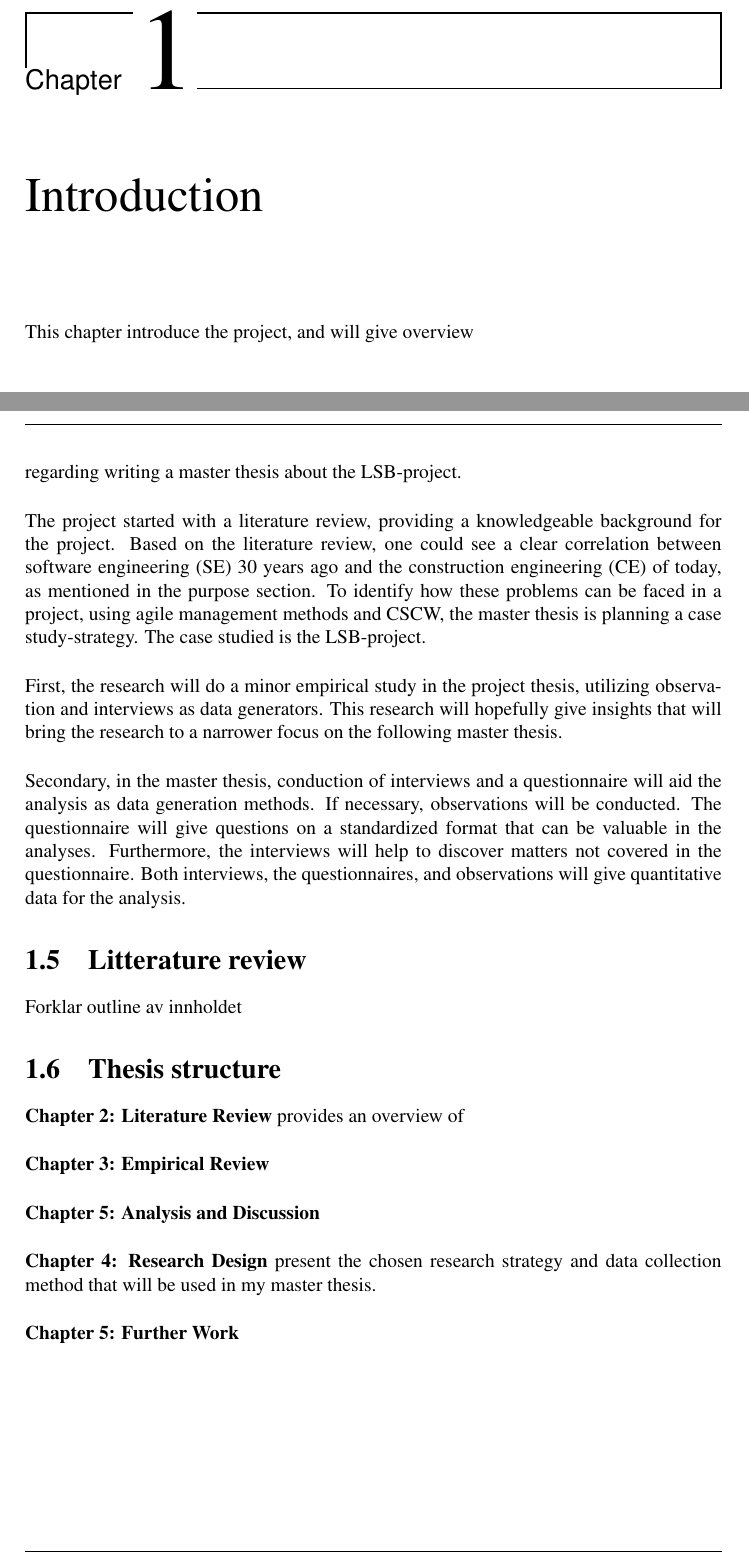
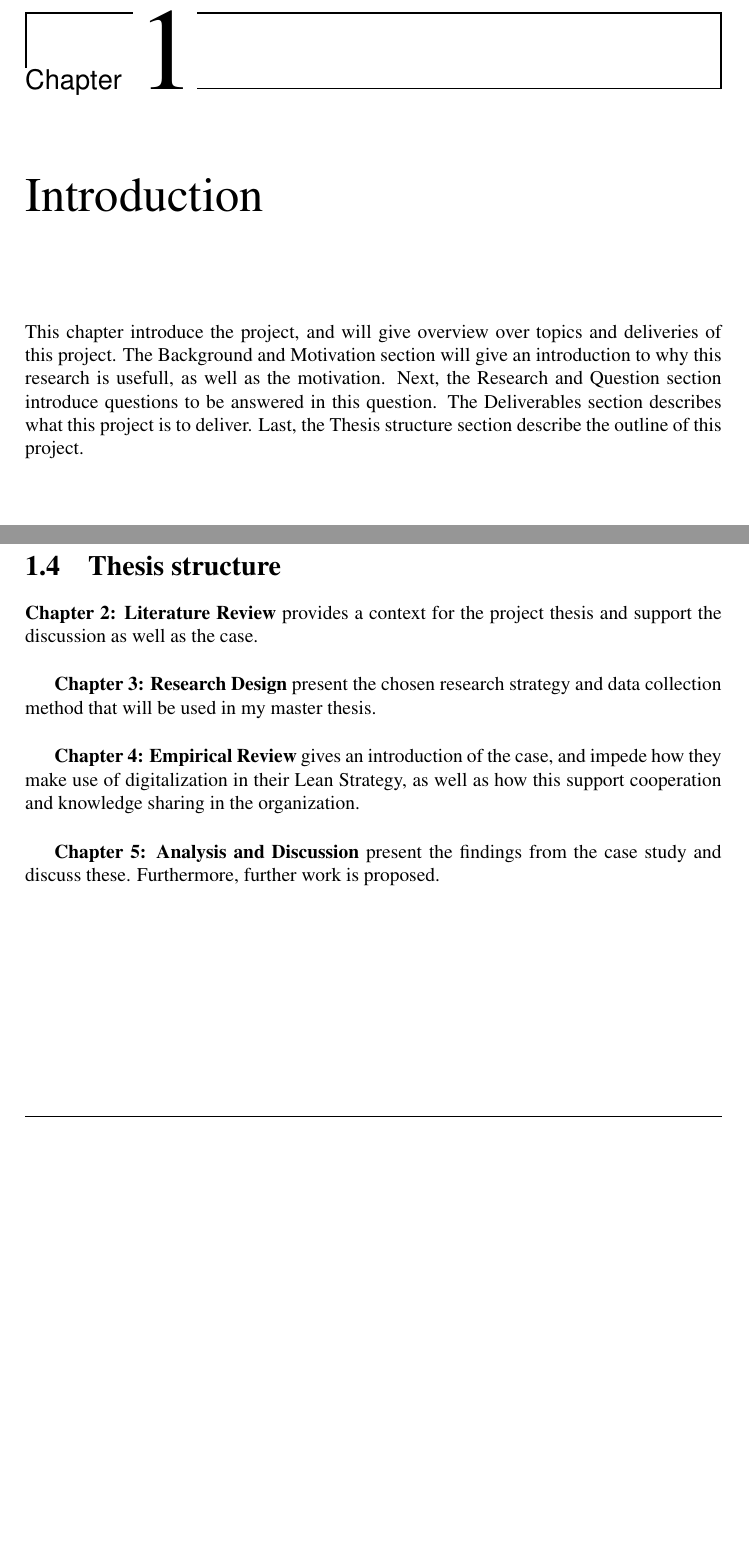
Before and after one commit to bujordet/project-thesis, a LaTeX thesis (main.tex, which reads chapter1.tex, docsetup.tex): two parts of pages 11 and 14 of 46 before the commit and two parts of pages 11 and 13 of 46 after it, joined at a grey line, cut so that both start at the same text, the shorter picture padded with empty space. Compiled offline with pdfLaTeX.

Commit message:
Fix introduction

```diff
--- a/chapter1.tex
+++ b/chapter1.tex
@@ -1,7 +1,7 @@
 %===================================== CHAP 1 =================================
 \chapter{Introduction}
 
-This chapter introduce the project, and will give overview
+This chapter introduce the project, and will give overview over topics and deliveries of this project. The \nameref{sec:background} section will give an introduction to why this research is usefull, as well as the motivation. Next, the \nameref{sec:research} section introduce questions to be answered in this question. The \nameref{sec:deliverables} section describes what this project is to deliver. Last, the \nameref{sec:thesis} section describe the outline of this project.
 
 \section{Background and Motivation} \label{sec:background}
 The Construction Industry (CI) has been a significant part of engineering throughout history. Over the past century, the requirements of constructions have become more and more complex. The buildings are getting higher, the tunnels are getting longer, and the roads are getting wider. Sure, the size of things is not equal to the complexity of the construction; however, when considering automated systems, multipurpose functionality, and multiple communication platforms – the complexity is increasing. The increased complexity leads to a significant decline in labor productivity (LP), seen over the past two centuries, mentioned in the article written by SSB \cite{productivity}. As well, managing these projects is much more intricate then it used to, because of the increased numbers of actors participating in the project.
@@ -46,25 +41,12 @@ There will be three main deliverables in this thesis.
-    \label{fig:empirisk}
-\end{figure}
-
-This project originated in the interest in Software methodology, and how software aids productivity and cooperation in different parts of society. The projects formed when Patrick Stormo Hjerpseth, who is the Project Lead in Digitalization at the LSB-project, gave a tip regarding writing a master thesis about the LSB-project.
-
-The project started with a literature review, providing a knowledgeable background for the project. Based on the literature review, one could see a clear correlation between software engineering (SE) 30 years ago and the construction engineering (CE) of today, as mentioned in the purpose section. To identify how these problems can be faced in a project, using agile management methods and CSCW, the master thesis is planning a case study-strategy. The case studied is the LSB-project.
-
-First, the research will do a minor empirical study in the project thesis, utilizing observation and interviews as data generators. This research will hopefully give insights that will bring the research to a narrower focus on the following master thesis.
-
-Secondary, in the master thesis, conduction of interviews and a questionnaire will aid the analysis as data generation methods. If necessary, observations will be conducted. The questionnaire will give questions on a standardized format that can be valuable in the analyses. Furthermore, the interviews will help to discover matters not covered in the questionnaire. Both interviews, the questionnaires, and observations will give quantitative data for the analysis.
-\section{Litterature review} \label{sec:litterature}
-Forklar outline av innholdet
 \section{Thesis structure} \label{sec:thesis}
 
-{\bf Chapter 2: Literature Review} provides an overview of
+{\bf Chapter 2: Literature Review} provides a context for the project thesis and support the discussion as well as the case.
 
-{\bf Chapter 3: Empirical Review}
+{\bf Chapter 3: Research Design} present the chosen research strategy and data collection method that will be used in my master thesis.
 
-{\bf Chapter 5: Analysis and Discussion}
+{\bf Chapter 4: Empirical Review} gives an introduction of the case, and impede how they make use of digitalization in their Lean Strategy, as well as how this support cooperation and knowledge sharing in the organization.
 
-{\bf Chapter 4: Research Design} present the chosen research strategy and data collection method that will be used in my master thesis.
+{\bf Chapter 5: Analysis and Discussion} present the findings from the case study and discuss these. Furthermore, further work is proposed.
 
-{\bf Chapter 5: Further Work}
 
 \cleardoublepage
--- a/docsetup.tex
+++ b/docsetup.tex
@@ -30,6 +30,7 @@
 \restylefloat{figure}
 \usepackage{parskip}
 \setlength{\parskip}{1.3em}
+\setlength{\parindent}{15pt}
 
 
 % ShareLaTeX does not support glossaries now. Sorry...
```
Also changed, not shown: frontpage.tex (+2 -2 lines), main.pdf, chapter1.tex (5 more changed lines).
